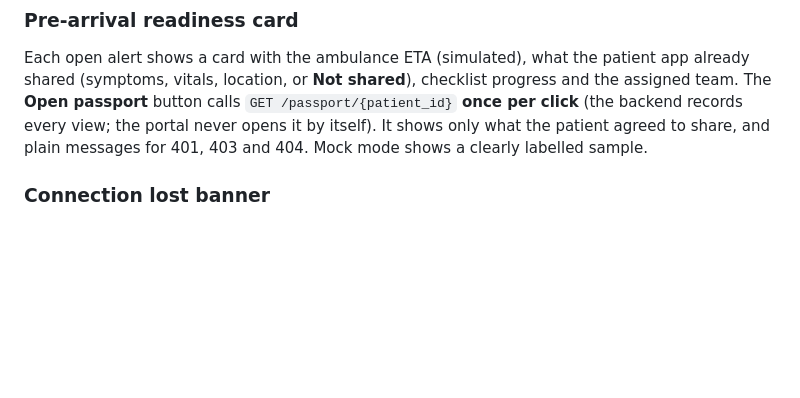
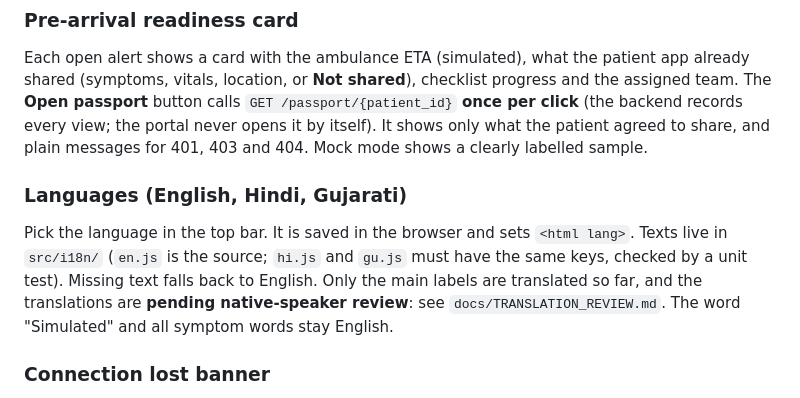
Before and after one commit to Jehal05/College-project, a Markdown page: hospital-portal/README.md, the part around the change. Rendered like a GitHub page; blank space fills up the shorter version.

```diff
--- a/hospital-portal/README.md
+++ b/hospital-portal/README.md
@@ -43,6 +43,9 @@ The screen always says which: "Ambulance movement: simulated by the portal" or "
 ### Pre-arrival readiness card
 
 Each open alert shows a card with the ambulance ETA (simulated), what the patient app already shared (symptoms, vitals, location, or **Not shared**), checklist progress and the assigned team. The **Open passport** button calls `GET /passport/{patient_id}` **once per click** (the backend records every view; the portal never opens it by itself). It shows only what the patient agreed to share, and plain messages for 401, 403 and 404. Mock mode shows a clearly labelled sample.
+
+### Languages (English, Hindi, Gujarati)
+Pick the language in the top bar. It is saved in the browser and sets `<html lang>`. Texts live in `src/i18n/` (`en.js` is the source; `hi.js` and `gu.js` must have the same keys, checked by a unit test). Missing text falls back to English. Only the main labels are translated so far, and the translations are **pending native-speaker review**: see `docs/TRANSLATION_REVIEW.md`. The word "Simulated" and all symptom words stay English.
 
 ### Connection lost banner
 If the live connection is down for 10 seconds, a red banner (`role="alert"`) says "Connection lost at HH:MM:SS. New alerts may be missing." with a Reload button. When the connection comes back it shows "Reconnected. Reloaded N alerts." for 5 seconds. Short drops (under 10 seconds) show nothing, and mock mode never shows it. The timing is a pure function in `src/services/offlineBanner.js` with unit tests. No new backend call: Reload uses the normal alert list call.
```
Also changed, not shown: hospital-portal/docs/TRANSLATION_REVIEW.md (added, +63 -0 lines), hospital-portal/docs/i18n/glyphs-gujarati.png (added), hospital-portal/docs/i18n/glyphs-hindi.png (added), 16 other files.
